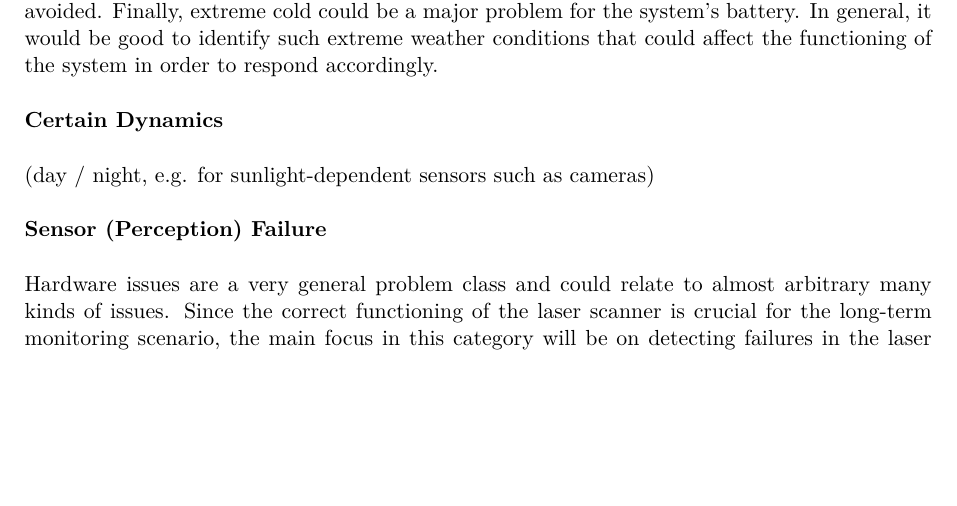
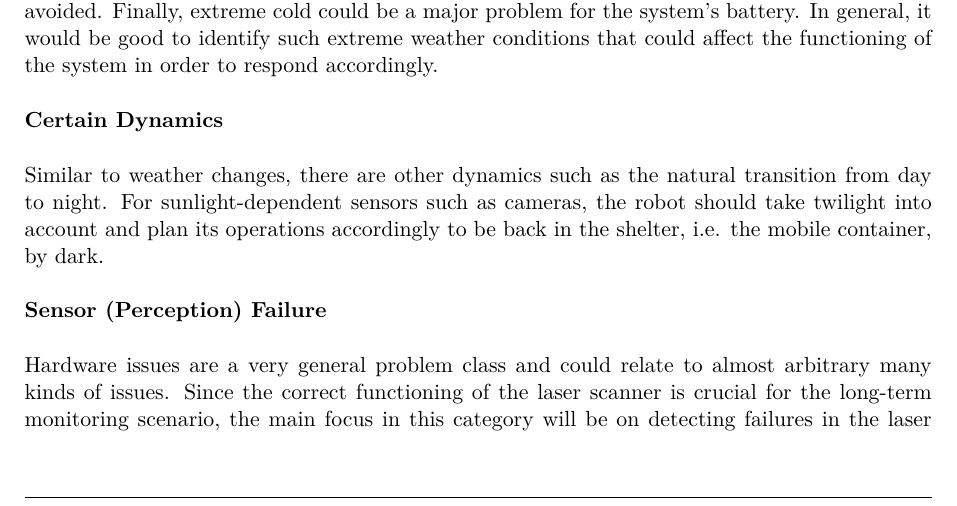
Before and after one commit to tbohne/msc, a LaTeX thesis (thesis/thesis.tex): part of page 16 of 31, cut so that both start at the same text, the shorter picture padded with empty space. Compiled offline with pdfLaTeX.

Commit message:
add dynamics section

```diff
--- a/thesis/thesis.tex
+++ b/thesis/thesis.tex
@@ -276,7 +276,8 @@ In general, it would be good to identify such extreme weather conditions that co
 \textbf{Certain Dynamics}\newline
 
 \noindent
-(day / night, e.g. for sunlight-dependent sensors such as cameras)\newline
+Similar to weather changes, there are other dynamics such as the natural transition from day to night. For sunlight-dependent sensors such as cameras,
+the robot should take twilight into account and plan its operations accordingly to be back in the shelter, i.e. the mobile container, by dark.\newline
 
 \noindent
 \textbf{Sensor (Perception) Failure}\newline
```
